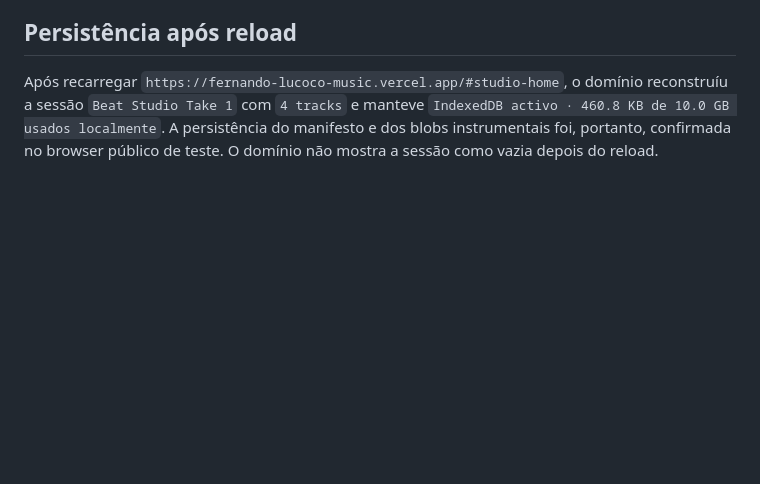
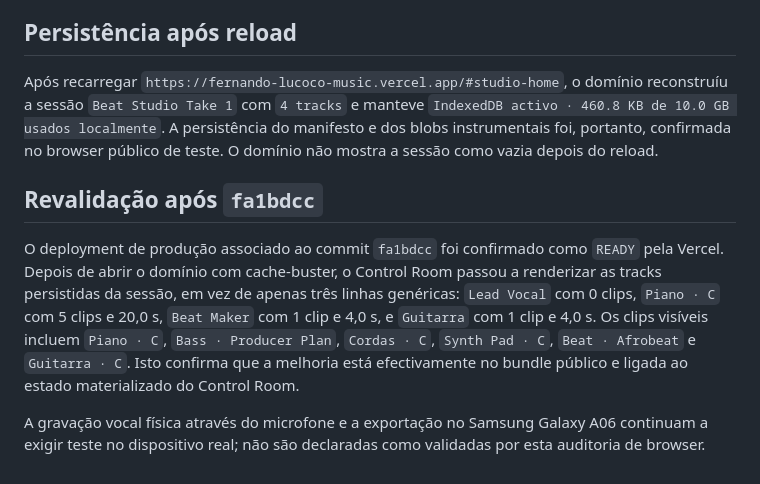
Before and after one commit to fernandolukoki94-beep/Bora-uzima-, a Markdown page: docs/public-production-audit-2026-08-20.md, the part around the change. GitHub-like rendering; blank space fills up the shorter version.

Commit message:
docs: verify public control room tracks

```diff
--- a/docs/public-production-audit-2026-08-20.md
+++ b/docs/public-production-audit-2026-08-20.md
@@ -22,3 +22,10 @@ Ainda falta, nesta auditoria, validar gravação de microfone, reload persistent
 ## Persistência após reload
 
 Após recarregar `https://fernando-lucoco-music.vercel.app/#studio-home`, o domínio reconstruíu a sessão `Beat Studio Take 1` com `4 tracks` e manteve `IndexedDB activo · 460.8 KB de 10.0 GB usados localmente`. A persistência do manifesto e dos blobs instrumentais foi, portanto, confirmada no browser público de teste. O domínio não mostra a sessão como vazia depois do reload.
+
+
+## Revalidação após `fa1bdcc`
+
+O deployment de produção associado ao commit `fa1bdcc` foi confirmado como `READY` pela Vercel. Depois de abrir o domínio com cache-buster, o Control Room passou a renderizar as tracks persistidas da sessão, em vez de apenas três linhas genéricas: `Lead Vocal` com 0 clips, `Piano · C` com 5 clips e 20,0 s, `Beat Maker` com 1 clip e 4,0 s, e `Guitarra` com 1 clip e 4,0 s. Os clips visíveis incluem `Piano · C`, `Bass · Producer Plan`, `Cordas · C`, `Synth Pad · C`, `Beat · Afrobeat` e `Guitarra · C`. Isto confirma que a melhoria está efectivamente no bundle público e ligada ao estado materializado do Control Room.
+
+A gravação vocal física através do microfone e a exportação no Samsung Galaxy A06 continuam a exigir teste no dispositivo real; não são declaradas como validadas por esta auditoria de browser.
```
